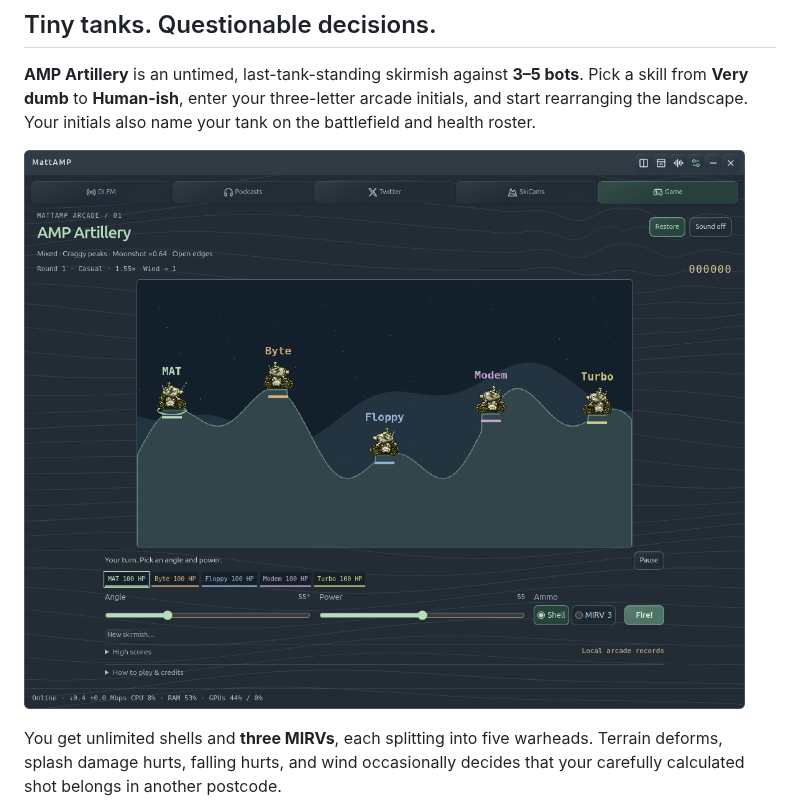
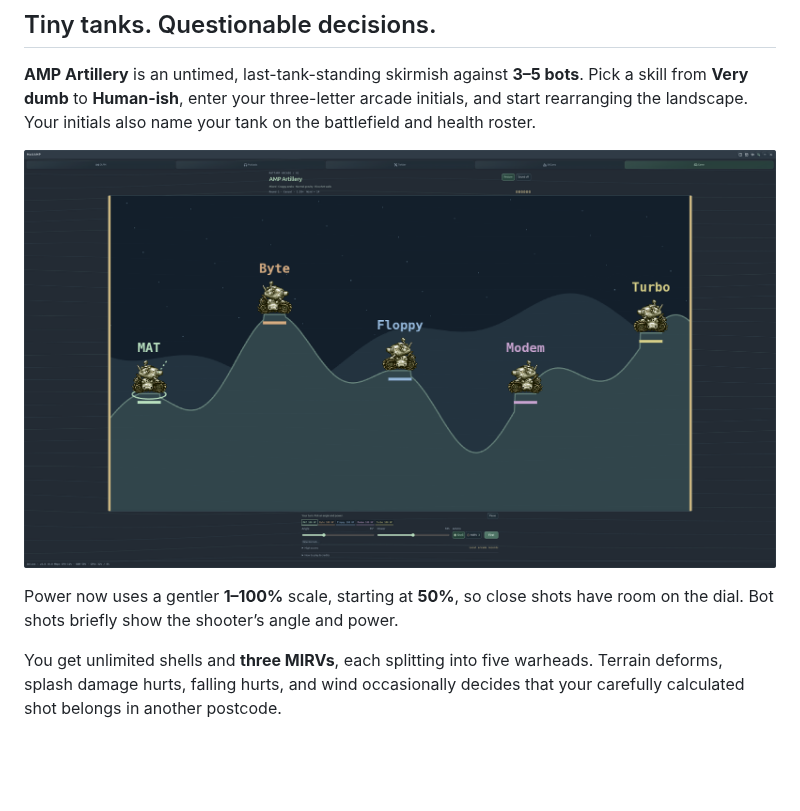
Before and after one commit to matt-dreyer/MattAMP, a Markdown page: README.md, the part around the change. Rendered like a GitHub page; pictures changed too: docs/images/artillery.png; blank space fills up the shorter version.

Commit message:
Rebalance artillery power and show bot launch settings

```diff
--- a/README.md
+++ b/README.md
@@ -204,6 +204,8 @@ Your favorites and rotation preferences stay on your machine. No MattAMP account
 
 ![Expanded AMP Artillery battlefield with five tanks labeled with arcade names and aiming controls](docs/images/artillery.png)
 
+Power now uses a gentler **1–100%** scale, starting at **50%**, so close shots have room on the dial. Bot shots briefly show the shooter’s angle and power.
+
 You get unlimited shells and **three MIRVs**, each splitting into five warheads. Terrain deforms, splash damage hurts, falling hurts, and wind occasionally decides that your carefully calculated shot belongs in another postcode.
 
 **New in the current source (after v0.2.0):** getting knocked out puts you in spectator mode. The bots finish their fight on-screen, and the survivor does a dumb little victory dance—occasionally a wheelie. Scores and grudges use the actual final result.
```
Also changed, not shown: docs/artillery.md (+6 -0 lines), docs/images/README.md (+2 -1 lines), docs/images/bot-shot.png (added), docs/images/game-widget.png, 9 other files.
